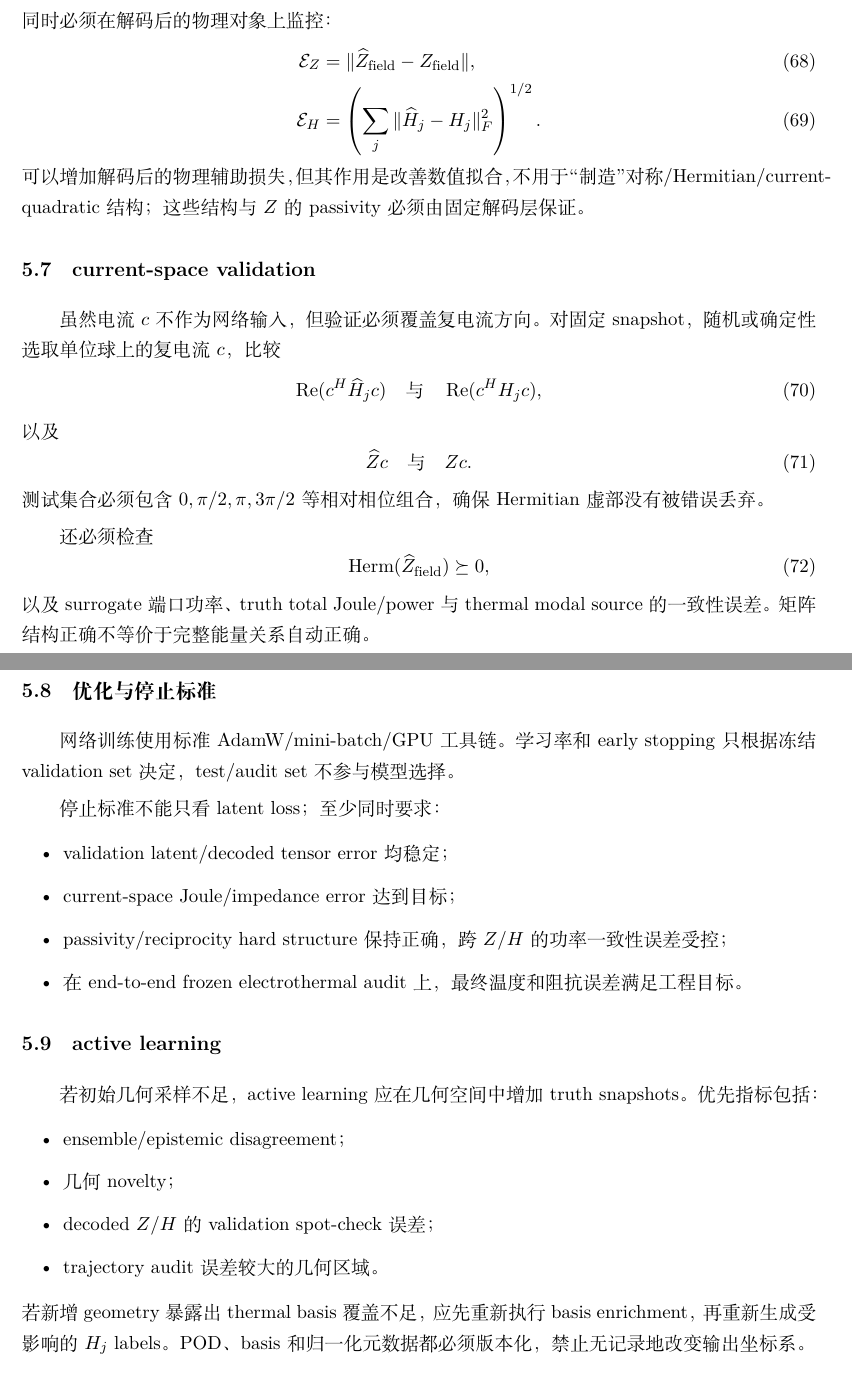
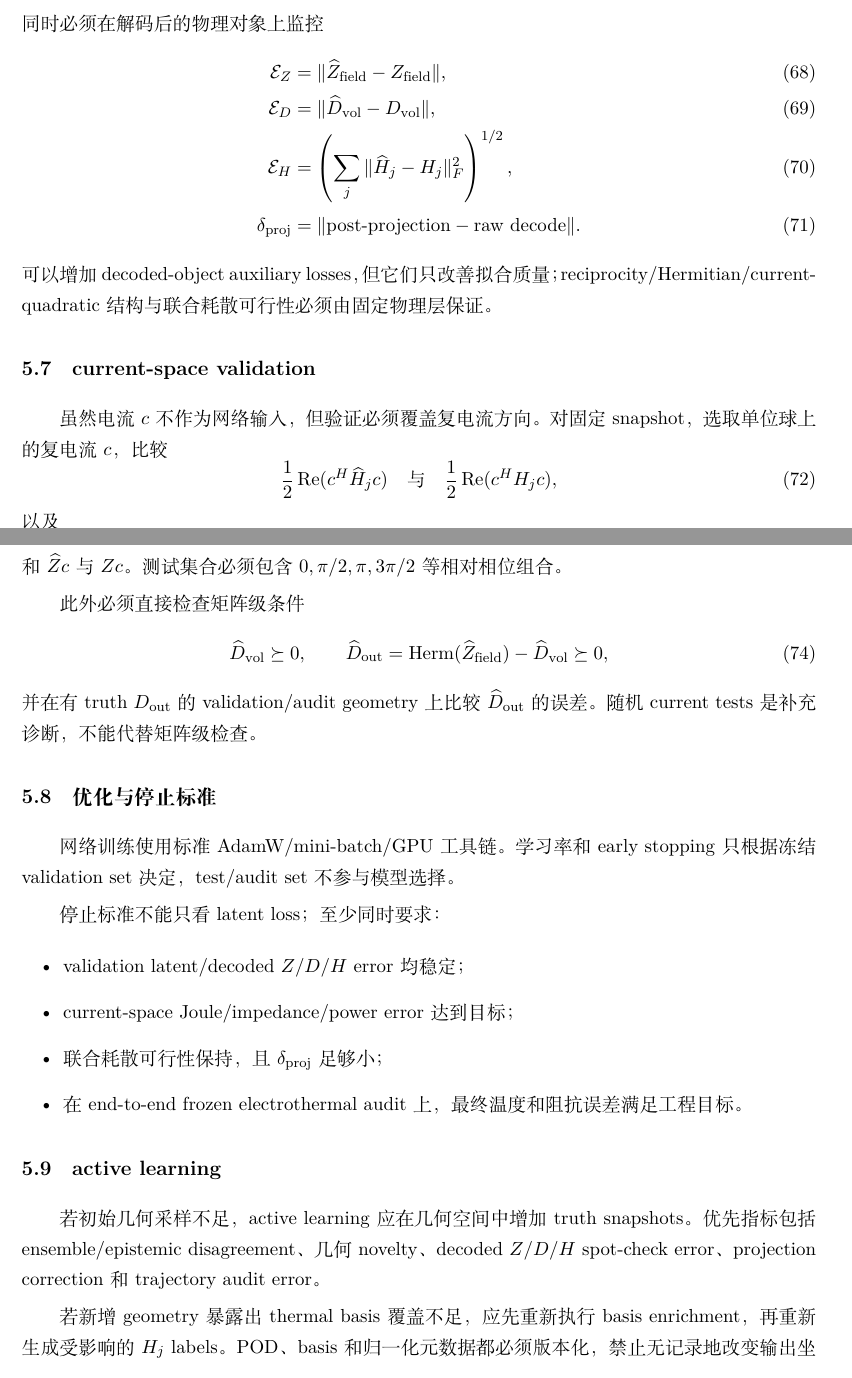
Before and after one commit to AliceThunder/SDFMPNEO, a LaTeX document (docs/neural_electrothermal_rom/main.tex, which reads docs/neural_electrothermal_rom/sections/05_training_and_dataset.tex): two parts of pages 17 and 18 of 33, joined at a grey line, cut so that both start at the same text. Compiled offline with XeLaTeX.

Commit message:
Align training theory with total loss tensor

```diff
--- a/docs/neural_electrothermal_rom/sections/05_training_and_dataset.tex
+++ b/docs/neural_electrothermal_rom/sections/05_training_and_dataset.tex
@@ -59,49 +54,51 @@ POD rank 同时由平均能量尾部和 held-out reconstruction error 选择，
 =\frac1N\sum_s
 \left\|W_\beta\left(\beta_\theta(g^{(s)})-\beta^{(s)}\right)\right\|_2^2.
 \end{equation}
-同时必须在解码后的物理对象上监控：
+同时必须在解码后的物理对象上监控
 \begin{align}
 \mathcal E_Z&=\|\widehat Z_{\rm field}-Z_{\rm field}\|,\\
-\mathcal E_H&=\left(\sum_j\|\widehat H_j-H_j\|_F^2\right)^{1/2}.
+\mathcal E_D&=\|\widehat D_{\rm vol}-D_{\rm vol}\|,\\
+\mathcal E_H&=\left(\sum_j\|\widehat H_j-H_j\|_F^2\right)^{1/2},\\
+\delta_{\rm proj}&=\|\text{post-projection}-\text{raw decode}\|.
 \end{align}
-可以增加解码后的物理辅助损失，但其作用是改善数值拟合，不用于“制造”对称/Hermitian/current-quadratic 结构；这些结构与 $Z$ 的 passivity 必须由固定解码层保证。
+可以增加 decoded-object auxiliary losses，但它们只改善拟合质量；reciprocity/Hermitian/current-quadratic 结构与联合耗散可行性必须由固定物理层保证。
 
 \subsection{current-space validation}
-虽然电流 $c$ 不作为网络输入，但验证必须覆盖复电流方向。对固定 snapshot，随机或确定性选取单位球上的复电流 $c$，比较
+虽然电流 $c$ 不作为网络输入，但验证必须覆盖复电流方向。对固定 snapshot，选取单位球上的复电流 $c$，比较
 \begin{equation}
-\operatorname{Re}(c^H\widehat H_jc)
+\frac12\operatorname{Re}(c^H\widehat H_jc)
 \quad\text{与}\quad
-\operatorname{Re}(c^HH_jc),
+\frac12\operatorname{Re}(c^HH_jc),
 \end{equation}
 以及
 \begin{equation}
-\widehat Zc\quad\text{与}\quad Zc.
+\frac12c^H\widehat D_{\rm vol}c
+\quad\text{与}\quad
+\frac12c^HD_{\rm vol}c,
 \end{equation}
-测试集合必须包含 $0,\pi/2,\pi,3\pi/2$ 等相对相位组合，确保 Hermitian 虚部没有被错误丢弃。
+和 $\widehat Zc$ 与 $Zc$。测试集合必须包含 $0,\pi/2,\pi,3\pi/2$ 等相对相位组合。
 
-还必须检查
+此外必须直接检查矩阵级条件
 \begin{equation}
-\operatorname{Herm}(\widehat Z_{\rm field})\succeq0,
+\widehat D_{\rm vol}\succeq0,
+\qquad
+\widehat D_{\rm out}
+=\operatorname{Herm}(\widehat Z_{\rm field})-\widehat D_{\rm vol}\succeq0,
 \end{equation}
-以及 surrogate 端口功率、truth total Joule/power 与 thermal modal source 的一致性误差。矩阵结构正确不等价于完整能量关系自动正确。
+并在有 truth $D_{\rm out}$ 的 validation/audit geometry 上比较 $\widehat D_{\rm out}$ 的误差。随机 current tests 是补充诊断，不能代替矩阵级检查。
 
 \subsection{优化与停止标准}
 网络训练使用标准 AdamW/mini-batch/GPU 工具链。学习率和 early stopping 只根据冻结 validation set 决定，test/audit set 不参与模型选择。
 
 停止标准不能只看 latent loss；至少同时要求：
 \begin{itemize}
-  \item validation latent/decoded tensor error 均稳定；
-  \item current-space Joule/impedance error 达到目标；
-  \item passivity/reciprocity hard structure 保持正确，跨 $Z/H$ 的功率一致性误差受控；
+  \item validation latent/decoded $Z/D/H$ error 均稳定；
+  \item current-space Joule/impedance/power error 达到目标；
+  \item 联合耗散可行性保持，且 $\delta_{\rm proj}$ 足够小；
   \item 在 end-to-end frozen electrothermal audit 上，最终温度和阻抗误差满足工程目标。
 \end{itemize}
 
 \subsection{active learning}
-若初始几何采样不足，active learning 应在几何空间中增加 truth snapshots。优先指标包括：
-\begin{itemize}
-  \item ensemble/epistemic disagreement；
-  \item 几何 novelty；
-  \item decoded $Z/H$ 的 validation spot-check 误差；
-  \item trajectory audit 误差较大的几何区域。
-\end{itemize}
+若初始几何采样不足，active learning 应在几何空间中增加 truth snapshots。优先指标包括 ensemble/epistemic disagreement、几何 novelty、decoded $Z/D/H$ spot-check error、projection correction 和 trajectory audit error。
+
 若新增 geometry 暴露出 thermal basis 覆盖不足，应先重新执行 basis enrichment，再重新生成受影响的 $H_j$ labels。POD、basis 和归一化元数据都必须版本化，禁止无记录地改变输出坐标系。
```
Also changed, not shown: docs/neural_electrothermal_rom/sections/05_training_and_dataset.tex (25 more changed lines).
